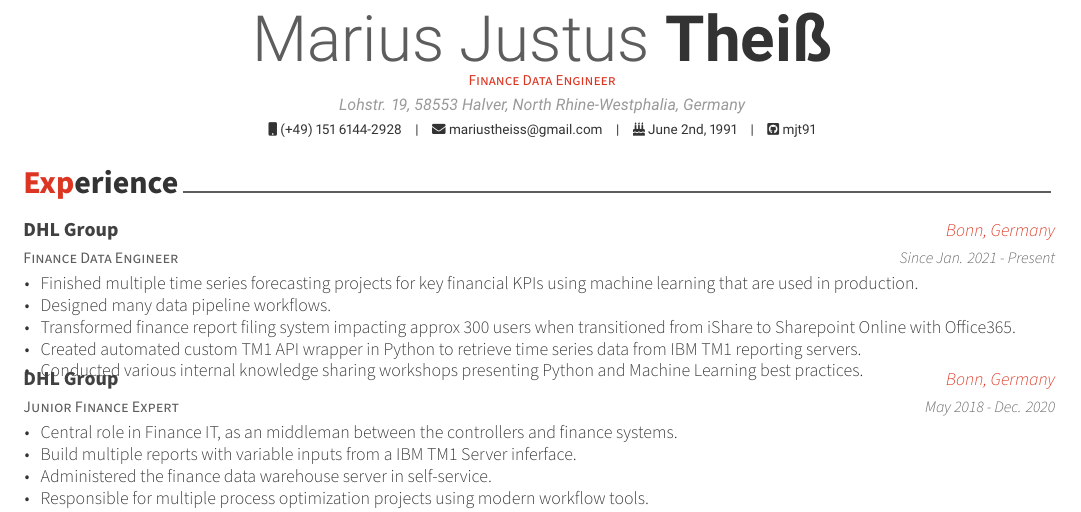
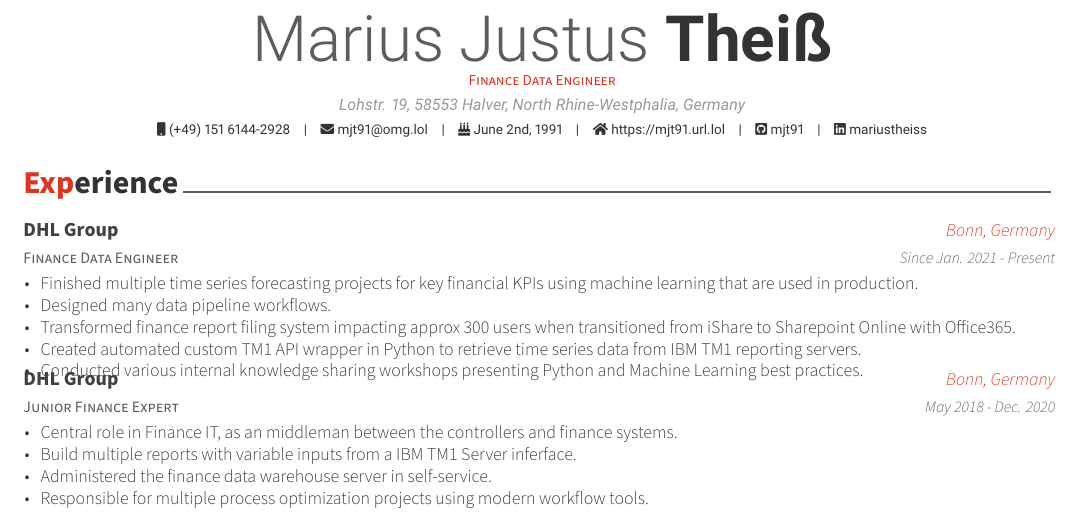
Before and after one commit to posquit0/Awesome-CV, a LaTeX CV (cv.tex): part of the page, cut so that both start at the same text. Compiled offline with XeLaTeX.

Commit message:
update personals

```diff
--- a/cv.tex
+++ b/cv.tex
@@ -57,11 +57,11 @@
 \address{Lohstr. 19, 58553 Halver, North Rhine-Westphalia, Germany}
 
 \mobile{(+49) 151 6144-2928}
-\email{mariustheiss@gmail.com}
+\email{mjt91@omg.lol}
 \dateofbirth{June 2nd, 1991}
-% \homepage{www.posquit0.com}
+\homepage{https://mjt91.url.lol}
 \github{mjt91}
-% \linkedin{mariustheiss}
+\linkedin{mariustheiss}
 % \gitlab{gitlab-id}
 % \stackoverflow{SO-id}{SO-name}
 % \twitter{@twit}
```
